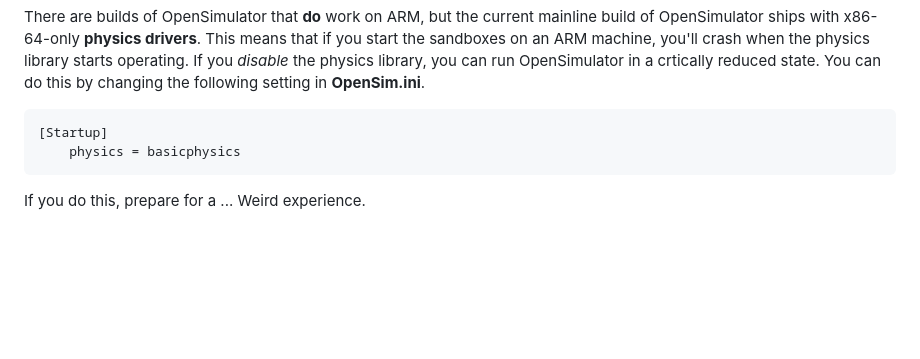
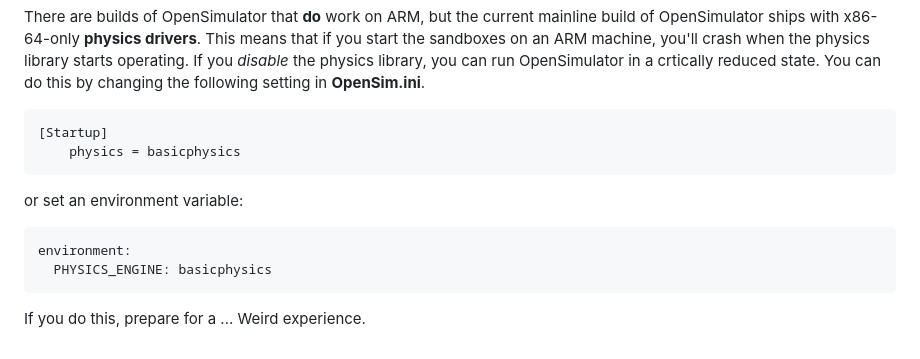
Before and after one commit to soup-bowl/opensim-sandbox, a Markdown page: README.md, the part around the change. Rendered like a GitHub page; blank space fills up the shorter version.

Commit message:
Updated def

````diff
--- a/README.md
+++ b/README.md
@@ -50,6 +50,13 @@ There are builds of OpenSimulator that **do** work on ARM, but the current mainl
     physics = basicphysics
 ```
 
+or set an environment variable:
+
+```yaml
+environment:
+  PHYSICS_ENGINE: basicphysics
+```
+
 If you do this, prepare for a ... Weird experience.
 
 [os]:     http://opensimulator.org/wiki/Main_Page
````
